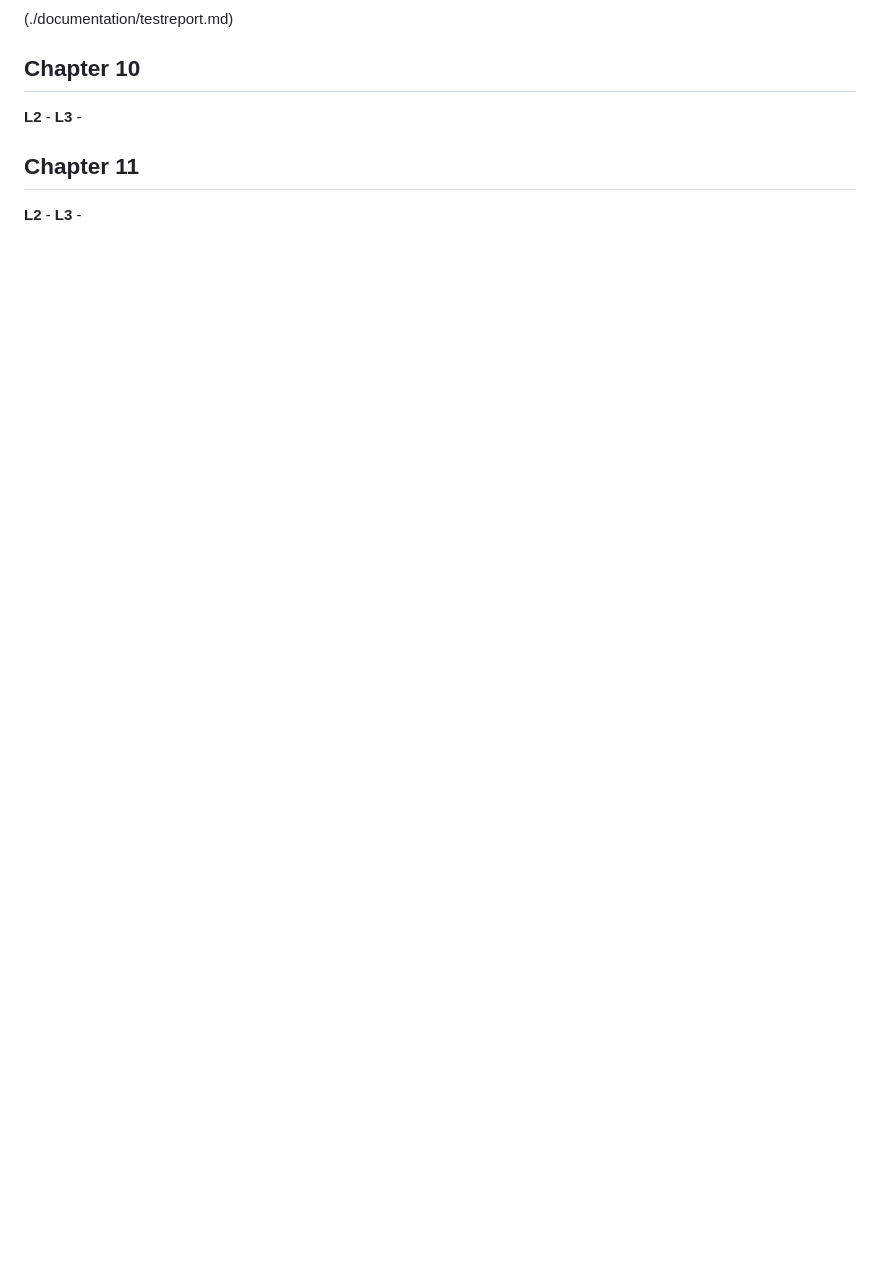
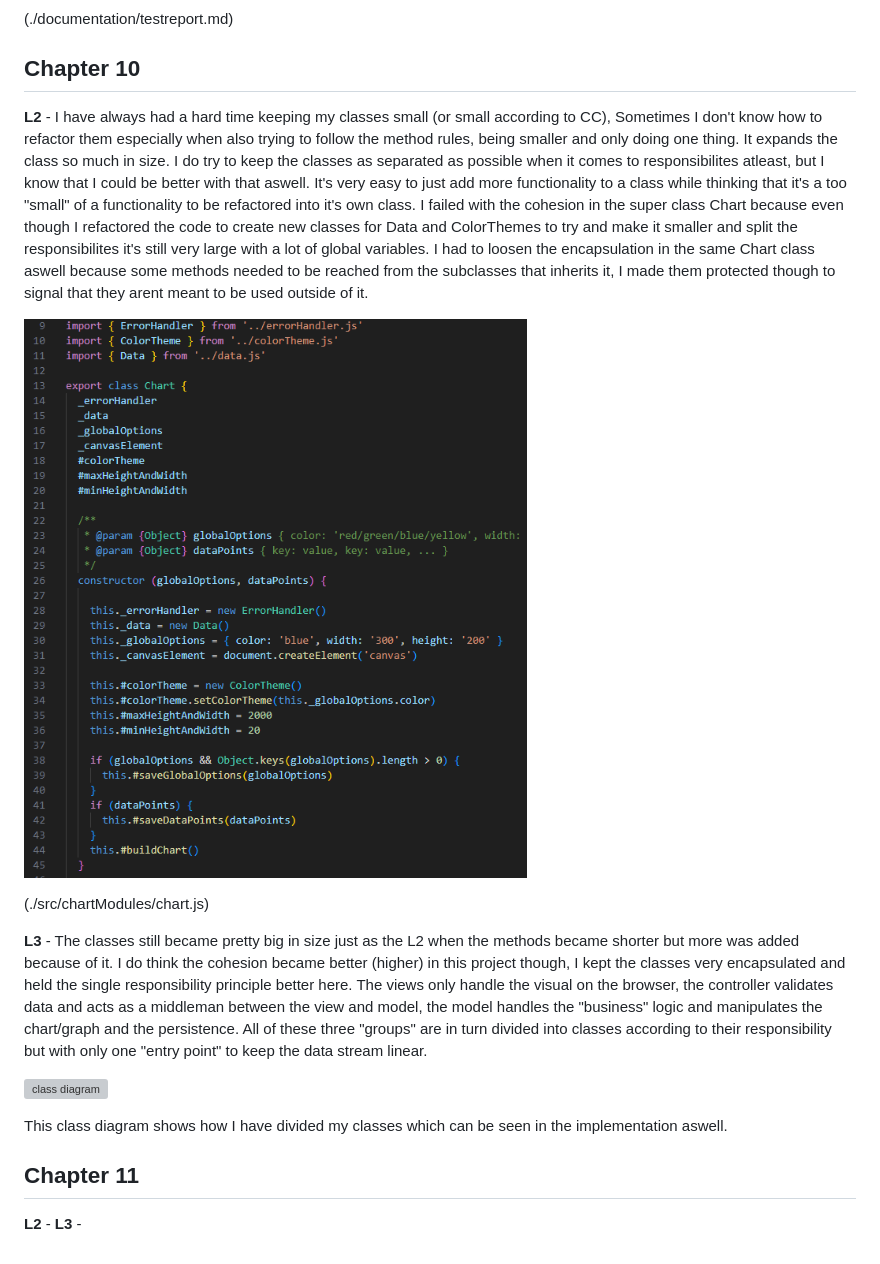
Before and after one commit to JenniferVonT/GraphSketcher, a Markdown page: documentation/reflection.md, the part around the change printed below. Drawn GitHub-style; pictures changed too: src/img/L2_big_class.PNG (added); blank space fills up the shorter version; grey boxes are pictures that could not be loaded.

```diff
--- a/documentation/reflection.md
+++ b/documentation/reflection.md
@@ -131,8 +133,18 @@ The tests have descriptive names telling the user instantly what they are testin
 (./documentation/testreport.md)
 
 ## Chapter 10
-**L2** -
-**L3** -
+
+**L2** - I have always had a hard time keeping my classes small (or small according to CC), Sometimes I don't know how to refactor them especially when also trying to follow the method rules, being smaller and only doing one thing. It expands the class so much in size. I do try to keep the classes as separated as possible when it comes to responsibilites atleast, but I know that I could be better with that aswell. It's very easy to just add more functionality to a class while thinking that it's a too "small" of a functionality to be refactored into it's own class. I failed with the cohesion in the super class Chart because even though I refactored the code to create new classes for Data and ColorThemes to try and make it smaller and split the responsibilites it's still very large with a lot of global variables. I had to loosen the encapsulation in the same Chart class aswell because some methods needed to be reached from the subclasses that inherits it, I made them protected though to signal that they arent meant to be used outside of it.
+
+![class example](../src/img/L2_big_class.PNG)
+
+(./src/chartModules/chart.js)
+
+**L3** - The classes still became pretty big in size just as the L2 when the methods became shorter but more was added because of it. I do think the cohesion became better (higher) in this project though, I kept the classes very encapsulated and held the single responsibility principle better here. The views only handle the visual on the browser, the controller validates data and acts as a middleman between the view and model, the model handles the "business" logic and manipulates the chart/graph and the persistence. All of these three "groups" are in turn divided into classes according to their responsibility but with only one "entry point" to keep the data stream linear.
+
+![class diagram](../src/img/1DV610_L3_ClassD.png)
+
+This class diagram shows how I have divided my classes which can be seen in the implementation aswell.
 
 ## Chapter 11
 **L2** -
```
Also changed, not shown: other parts of documentation/reflection.md (+4 -2 lines), src/img/L3_vertical_ordering.PNG.
